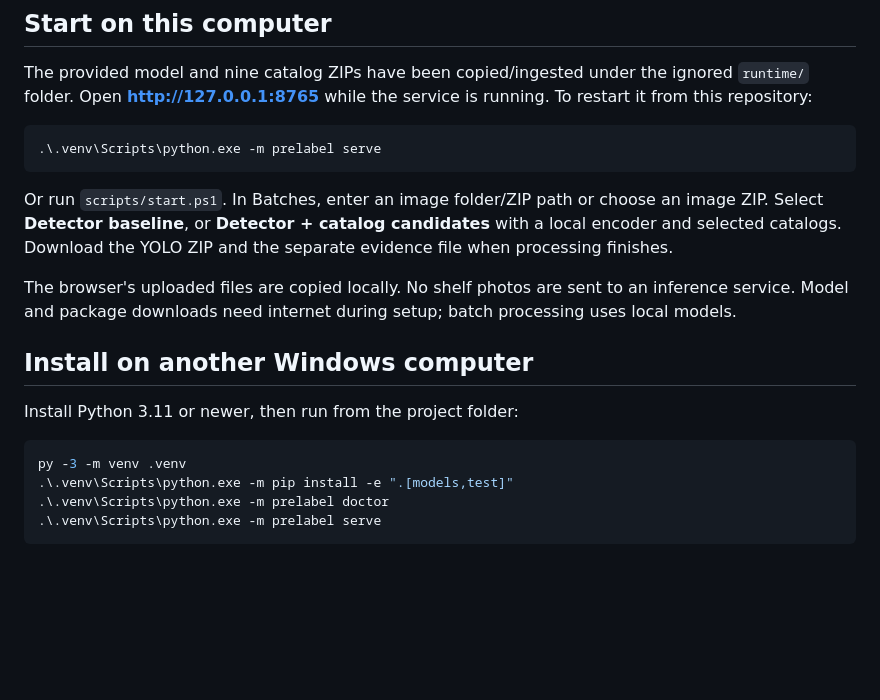
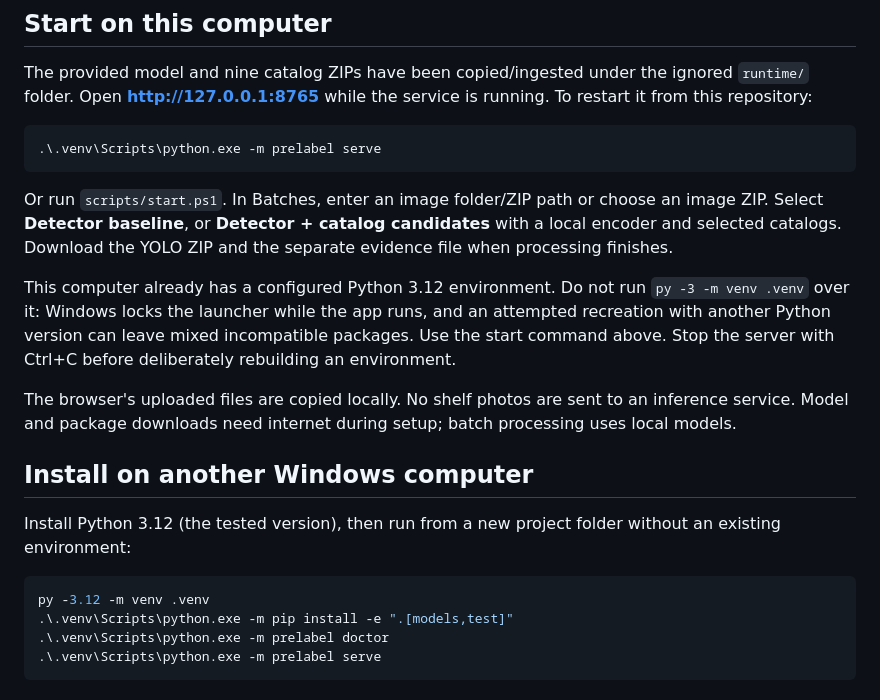
Before and after one commit to yodsakitfirst/pre-label-app, a Markdown page: README.md, the part around the change. GitHub-like rendering; blank space fills up the shorter version.

````diff
--- a/README.md
+++ b/README.md
@@ -12,14 +12,16 @@ The provided model and nine catalog ZIPs have been copied/ingested under the ign
 
 Or run `scripts/start.ps1`. In Batches, enter an image folder/ZIP path or choose an image ZIP. Select **Detector baseline**, or **Detector + catalog candidates** with a local encoder and selected catalogs. Download the YOLO ZIP and the separate evidence file when processing finishes.
 
+This computer already has a configured Python 3.12 environment. Do not run `py -3 -m venv .venv` over it: Windows locks the launcher while the app runs, and an attempted recreation with another Python version can leave mixed incompatible packages. Use the start command above. Stop the server with Ctrl+C before deliberately rebuilding an environment.
+
 The browser's uploaded files are copied locally. No shelf photos are sent to an inference service. Model and package downloads need internet during setup; batch processing uses local models.
 
 ## Install on another Windows computer
 
-Install Python 3.11 or newer, then run from the project folder:
+Install Python 3.12 (the tested version), then run from a new project folder without an existing environment:
 
 ```powershell
-py -3 -m venv .venv
+py -3.12 -m venv .venv
 .\.venv\Scripts\python.exe -m pip install -e ".[models,test]"
 .\.venv\Scripts\python.exe -m prelabel doctor
 .\.venv\Scripts\python.exe -m prelabel serve
````
